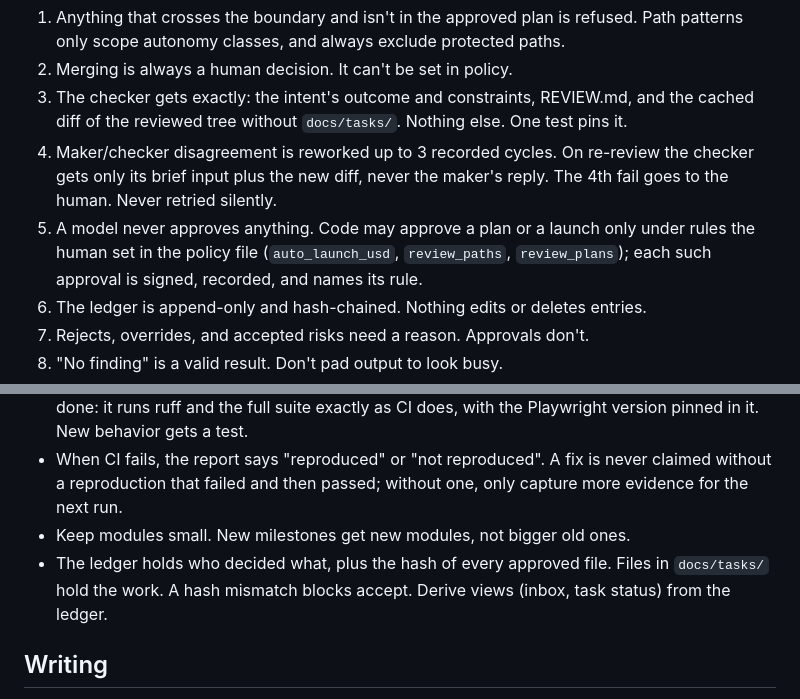
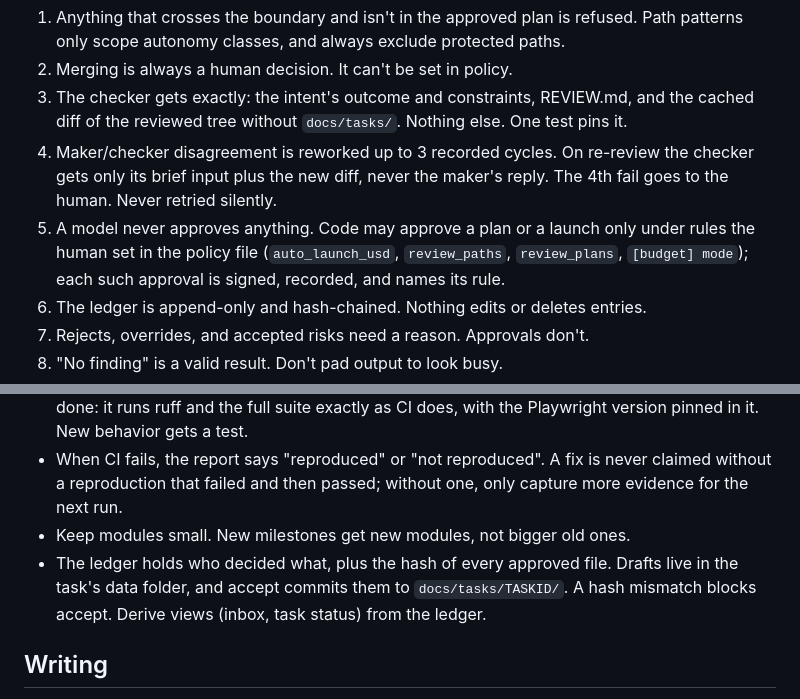
Before and after one commit to mpwilso/parallax, a Markdown page: CLAUDE.md, 2 parts joined by grey strips. GitHub-like rendering.

Commit message:
CLAUDE.md names [budget] mode and where drafts live
Invariant 5 now lists [budget] mode with auto_launch_usd, review_paths and
review_plans: the ceiling and no-limit modes let code launch under the rule
your answer wrote into the policy file. And the Code section says drafts
live in the task's data folder, and accept commits them to docs/tasks/.

Co-Authored-By: Claude Opus 5.5 <noreply@anthropic.com>
Claude-Session: https://claude.ai/code/session_015J6ukNwr1mf9phs8LoaHUz

```diff
--- a/CLAUDE.md
+++ b/CLAUDE.md
@@ -10,7 +10,7 @@ The test for every feature: "Parallax is hands-free. Execution happens without m
 2. Merging is always a human decision. It can't be set in policy.
 3. The checker gets exactly: the intent's outcome and constraints, REVIEW.md, and the cached diff of the reviewed tree without `docs/tasks/`. Nothing else. One test pins it.
 4. Maker/checker disagreement is reworked up to 3 recorded cycles. On re-review the checker gets only its brief input plus the new diff, never the maker's reply. The 4th fail goes to the human. Never retried silently.
-5. A model never approves anything. Code may approve a plan or a launch only under rules the human set in the policy file (`auto_launch_usd`, `review_paths`, `review_plans`); each such approval is signed, recorded, and names its rule.
+5. A model never approves anything. Code may approve a plan or a launch only under rules the human set in the policy file (`auto_launch_usd`, `review_paths`, `review_plans`, `[budget] mode`); each such approval is signed, recorded, and names its rule.
 6. The ledger is append-only and hash-chained. Nothing edits or deletes entries.
 7. Rejects, overrides, and accepted risks need a reason. Approvals don't.
 8. "No finding" is a valid result. Don't pad output to look busy.
@@ -28,7 +28,7 @@ Search the repo for an existing helper, test fixture, or pattern first. Reuse be
 - Tests in `tests/`, pytest. Tests never call a model. Run `scripts/test.sh` before calling anything done: it runs ruff and the full suite exactly as CI does, with the Playwright version pinned in it. New behavior gets a test.
 - When CI fails, the report says "reproduced" or "not reproduced". A fix is never claimed without a reproduction that failed and then passed; without one, only capture more evidence for the next run.
 - Keep modules small. New milestones get new modules, not bigger old ones.
-- The ledger holds who decided what, plus the hash of every approved file. Files in `docs/tasks/` hold the work. A hash mismatch blocks accept. Derive views (inbox, task status) from the ledger.
+- The ledger holds who decided what, plus the hash of every approved file. Drafts live in the task's data folder, and accept commits them to `docs/tasks/TASKID/`. A hash mismatch blocks accept. Derive views (inbox, task status) from the ledger.
 
 ## Writing
 
```
